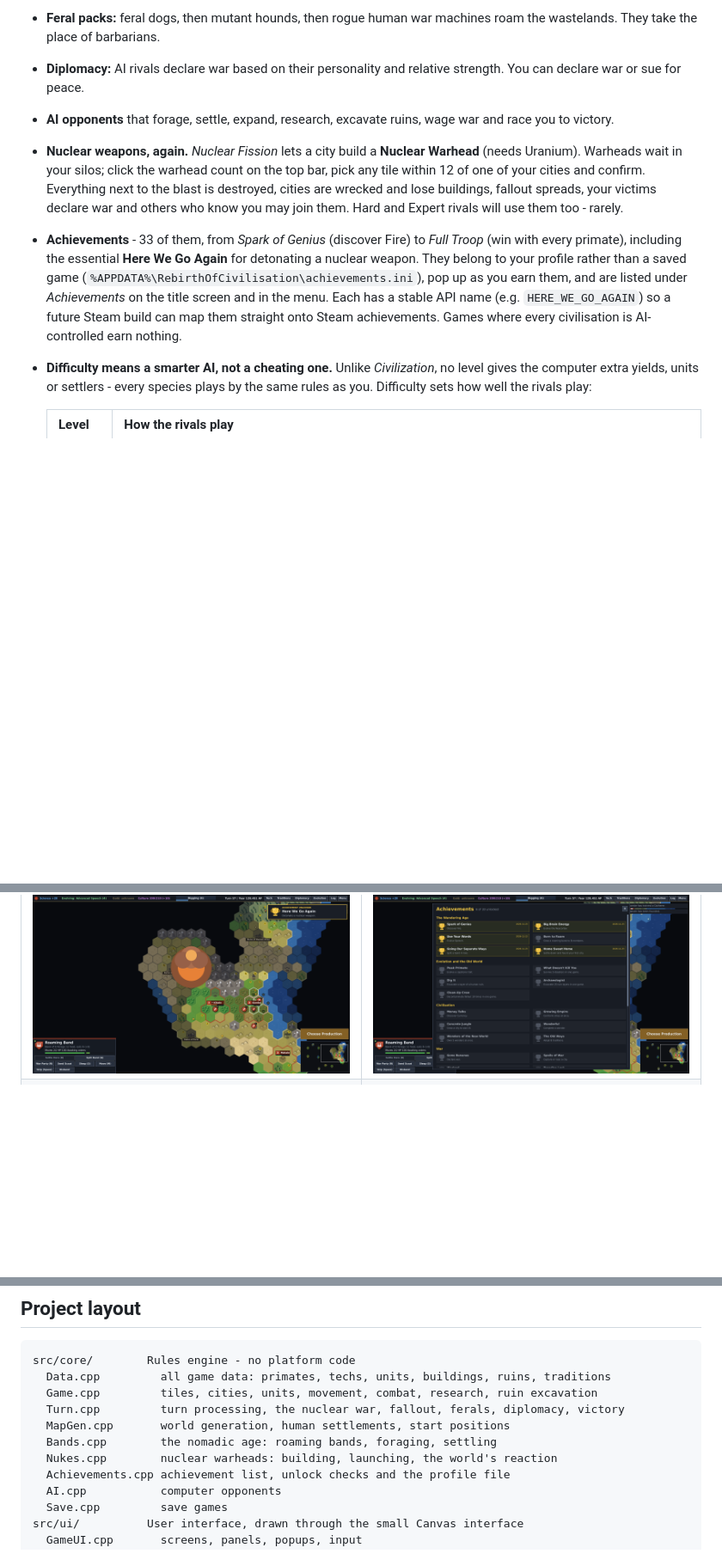
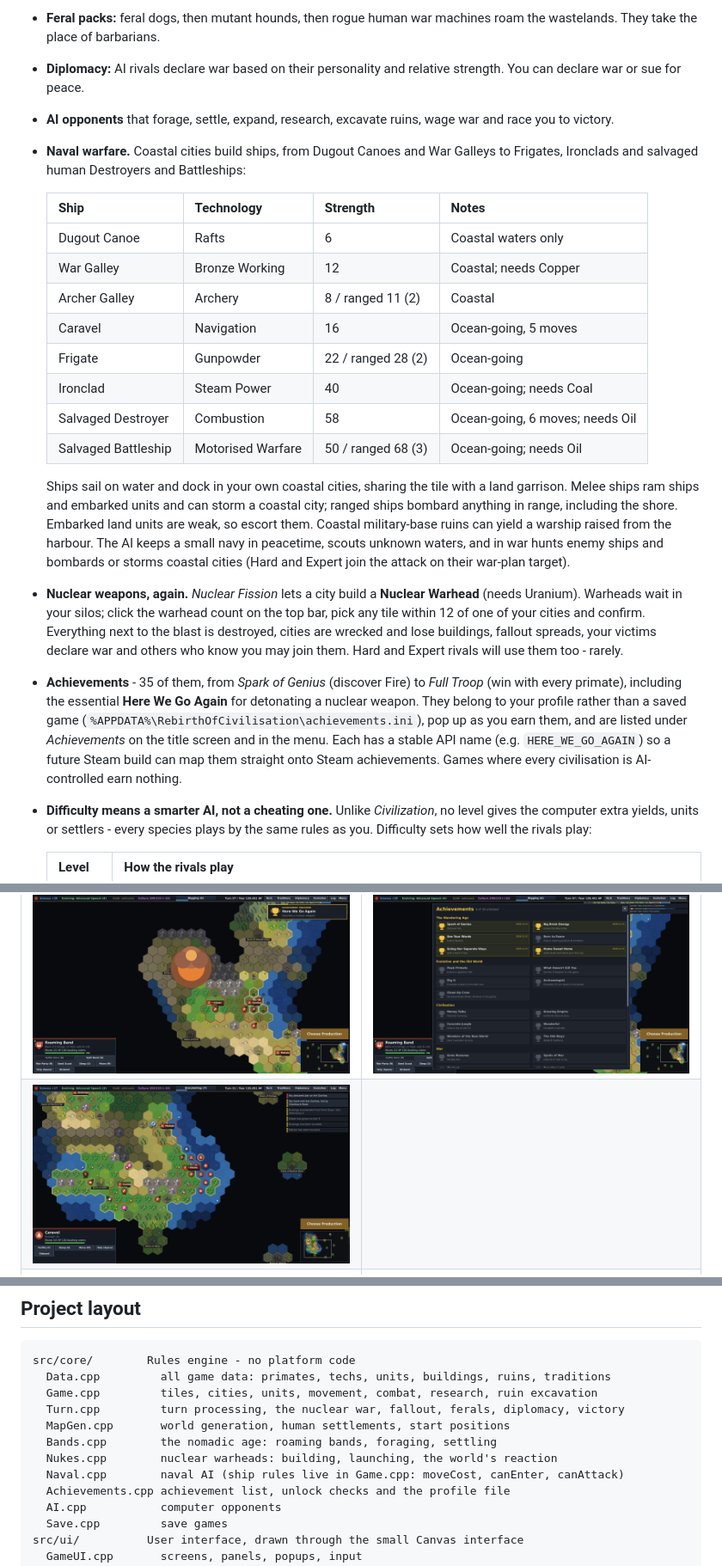
Before and after one commit to SplashMurray/rebirth-of-civilisation, a Markdown page: README.md, 3 parts joined by grey strips. Shown at 86% size. Rendered like a GitHub page; pictures changed too: docs/screenshots/19_naval.png (added); blank space fills up the shorter version.

Commit message:
Naval warfare
Co-Authored-By: Claude Opus 5.5 <noreply@anthropic.com>
Claude-Session: https://claude.ai/code/session_0122f3TemfsDeFULegBrgGm5

```diff
--- a/README.md
+++ b/README.md
@@ -100,8 +100,22 @@
 * **Feral packs:** feral dogs, then mutant hounds, then rogue human war machines roam the wastelands. They take the place of barbarians.
 * **Diplomacy:** AI rivals declare war based on their personality and relative strength. You can declare war or sue for peace.
 * **AI opponents** that forage, settle, expand, research, excavate ruins, wage war and race you to victory.
+* **Naval warfare.** Coastal cities build ships, from Dugout Canoes and War Galleys to Frigates, Ironclads and salvaged human Destroyers and Battleships:
+
+  | Ship | Technology | Strength | Notes |
+  |---|---|---|---|
+  | Dugout Canoe | Rafts | 6 | Coastal waters only |
+  | War Galley | Bronze Working | 12 | Coastal; needs Copper |
+  | Archer Galley | Archery | 8 / ranged 11 (2) | Coastal |
+  | Caravel | Navigation | 16 | Ocean-going, 5 moves |
+  | Frigate | Gunpowder | 22 / ranged 28 (2) | Ocean-going |
+  | Ironclad | Steam Power | 40 | Ocean-going; needs Coal |
+  | Salvaged Destroyer | Combustion | 58 | Ocean-going, 6 moves; needs Oil |
+  | Salvaged Battleship | Motorised Warfare | 50 / ranged 68 (3) | Ocean-going; needs Oil |
+
+  Ships sail on water and dock in your own coastal cities, sharing the tile with a land garrison. Melee ships ram ships and embarked units and can storm a coastal city; ranged ships bombard anything in range, including the shore. Embarked land units are weak, so escort them. Coastal military-base ruins can yield a warship raised from the harbour. The AI keeps a small navy in peacetime, scouts unknown waters, and in war hunts enemy ships and bombards or storms coastal cities (Hard and Expert join the attack on their war-plan target).
 * **Nuclear weapons, again.** *Nuclear Fission* lets a city build a **Nuclear Warhead** (needs Uranium). Warheads wait in your silos; click the warhead count on the top bar, pick any tile within 12 of one of your cities and confirm. Everything next to the blast is destroyed, cities are wrecked and lose buildings, fallout spreads, your victims declare war and others who know you may join them. Hard and Expert rivals will use them too - rarely.
-* **Achievements** - 33 of them, from *Spark of Genius* (discover Fire) to *Full Troop* (win with every primate), including the essential **Here We Go Again** for detonating a nuclear weapon. They belong to your profile rather than a saved game (`%APPDATA%\RebirthOfCivilisation\achievements.ini`), pop up as you earn them, and are listed under *Achievements* on the title screen and in the menu. Each has a stable API name (e.g. `HERE_WE_GO_AGAIN`) so a future Steam build can map them straight onto Steam achievements. Games where every civilisation is AI-controlled earn nothing.
+* **Achievements** - 35 of them, from *Spark of Genius* (discover Fire) to *Full Troop* (win with every primate), including the essential **Here We Go Again** for detonating a nuclear weapon. They belong to your profile rather than a saved game (`%APPDATA%\RebirthOfCivilisation\achievements.ini`), pop up as you earn them, and are listed under *Achievements* on the title screen and in the menu. Each has a stable API name (e.g. `HERE_WE_GO_AGAIN`) so a future Steam build can map them straight onto Steam achievements. Games where every civilisation is AI-controlled earn nothing.
 * **Difficulty means a smarter AI, not a cheating one.** Unlike *Civilization*, no level gives the computer extra yields, units or settlers - every species plays by the same rules as you. Difficulty sets how well the rivals play:
 
   | Level | How the rivals play |
@@ -179,6 +193,7 @@
 | ![Evolution tree](docs/screenshots/11b_evolution_mid.png) | ![Early tech tree](docs/screenshots/04c_tech_start.png) |
 | ![A roaming band foraging](docs/screenshots/05_roaming_band.png) | ![The first settlement](docs/screenshots/07b_first_settlement.png) |
 | ![Here We Go Again](docs/screenshots/18_here_we_go_again.png) | ![Achievements](docs/screenshots/17_achievements.png) |
+| ![A fleet in harbour](docs/screenshots/19_naval.png) | |
 | ![Start](docs/screenshots/04_start_map.png) | ![The Fall](docs/screenshots/07_fall_popup.png) |
 | ![A drought](docs/screenshots/11c_disaster.png) | ![Late game](docs/screenshots/16_lategame.png) |
 | ![Excavating ruins](docs/screenshots/09_unit_panel.png) | ![Tech tree](docs/screenshots/10_tech_tree.png) |
@@ -223,6 +238,7 @@ src/core/        Rules engine - no platform code
   MapGen.cpp       world generation, human settlements, start positions
   Bands.cpp        the nomadic age: roaming bands, foraging, settling
   Nukes.cpp        nuclear warheads: building, launching, the world's reaction
+  Naval.cpp        naval AI (ship rules live in Game.cpp: moveCost, canEnter, canAttack)
   Achievements.cpp achievement list, unlock checks and the profile file
   AI.cpp           computer opponents
   Save.cpp         save games
```
Also changed, not shown: 12 other files.
